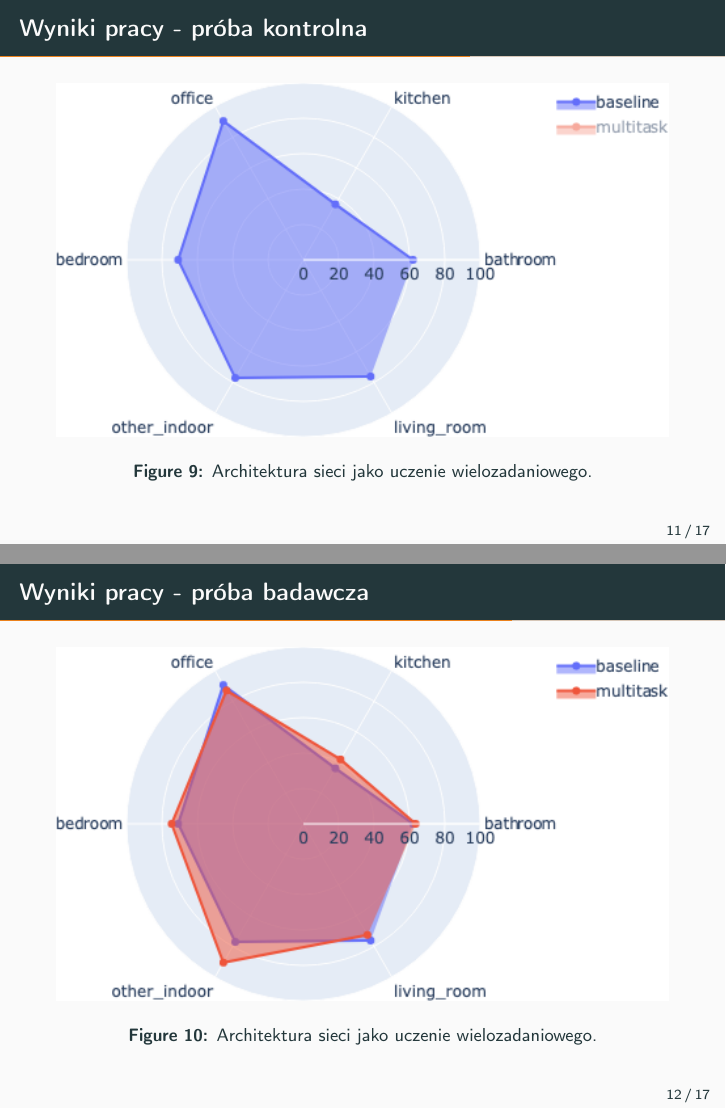
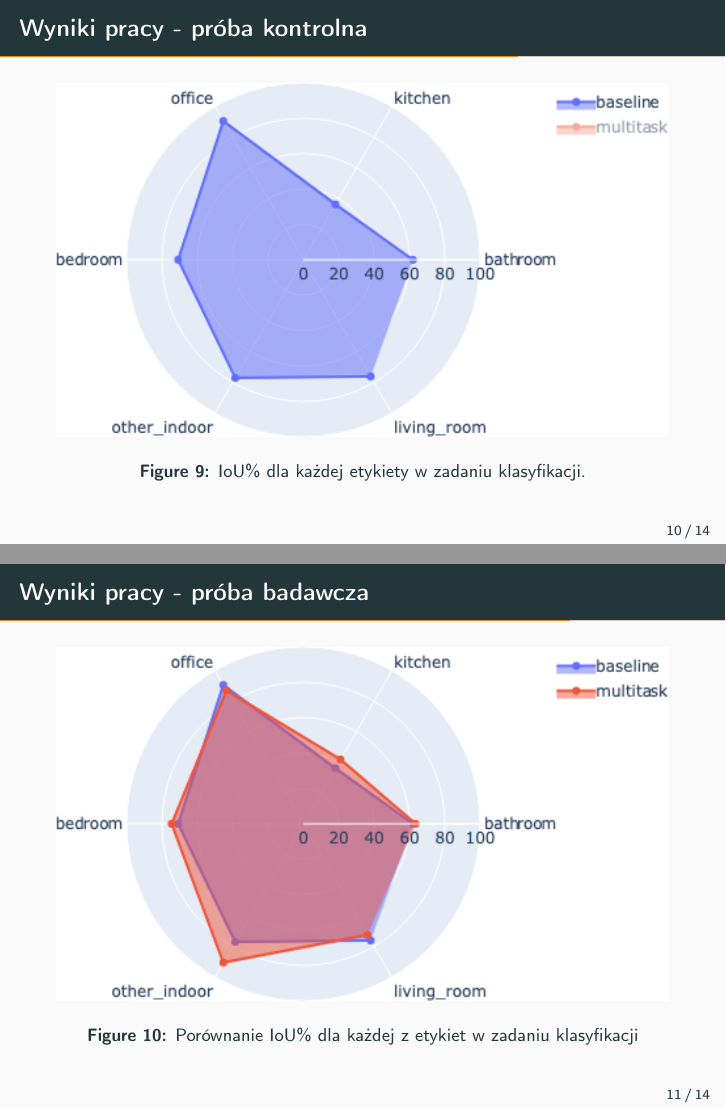
Before and after one commit to hpiotr6/indoor-semantic-segmentation, LaTeX slides (docs/sdi-mock/presentation.tex): pages 16 and 17 of 22 before the commit and pages 15 and 16 of 21 after it, joined at a grey line. Compiled offline with pdfLaTeX.

Commit message:
docs: Add final version of sdi-mock

```diff
--- a/docs/sdi-mock/presentation.tex
+++ b/docs/sdi-mock/presentation.tex
@@ -108,13 +122,13 @@
 
     \begin{figure}
         \includegraphics[width=\textwidth]{images/classification_polar_baseline.png}
-        \caption{Architektura sieci jako uczenie wielozadaniowego.}
+        \caption{IoU\% dla każdej etykiety w zadaniu klasyfikacji.}
     \end{figure}
 \end{frame}
 \begin{frame}{Wyniki pracy - próba badawcza}
     \begin{figure}
         \includegraphics[width=\textwidth]{images/classification_polar.png}
-        \caption{Architektura sieci jako uczenie wielozadaniowego.}
+        \caption{Porównanie IoU\% dla każdej z etykiet w zadaniu klasyfikacji}
     \end{figure}
 \end{frame}
 
@@ -123,21 +137,30 @@
 
     \begin{figure}
         \includegraphics[width=\textwidth]{images/segmentation_polar_baseline.png}
-        \caption{Architektura sieci jako uczenie wielozadaniowego.}
+        \caption{IoU\% dla każdej etykiety w zadaniu segmentacji.}
     \end{figure}
 \end{frame}
 \begin{frame}{Wyniki pracy - próba badawcza}
     \begin{figure}
         \includegraphics[width=\textwidth]{images/segmentation_polar.png}
-        \caption{Architektura sieci jako uczenie wielozadaniowego.}
+        \caption{Porównanie IoU\% dla każdej z etykiet w zadaniu segmentacji.}
     \end{figure}
 \end{frame}
 
 
-\begin{frame}{Wnioski i implikacje}
+\begin{frame}{Wnioski}
+    Ucznie wielozadaniowe pomaga osiągnać lepsze wyniki.
+    \begin{table}[]
+        \begin{tabular}{c|cc}
+        zadanie/{[}\%{]} & IoU jednozadaniowe & IoU wielozadaniowe \\ \hline
+        segmentacja      & 60.5               & 61.1  \footnotesize{\textbf{+0.6}}        \\
+        klasyfikacja     & 68.8               & 71.7  \footnotesize{\textbf{+2.9 }}        \\ \hline
+        średnia          & 64.7               & 66.4  \footnotesize{\textbf{+1.7 }}
+        \end{tabular}
+        \end{table}
 
 \end{frame}
-\begin{frame}[allowframebreaks]{Bibliografia}
+\begin{frame}[plain, allowframebreaks,noframenumbering]{Bibliografia}
 
     \bibliography{presentation}
     \bibliographystyle{abbrv}
```
Also changed, not shown: docs/sdi-mock/images/cep_arch.png (added), docs/sdi-mock/presentation.pdf, docs/sdi-mock/presentation.tex (22 more changed lines), 2 other files. Lines whose indentation alone changed are shown as unchanged.
